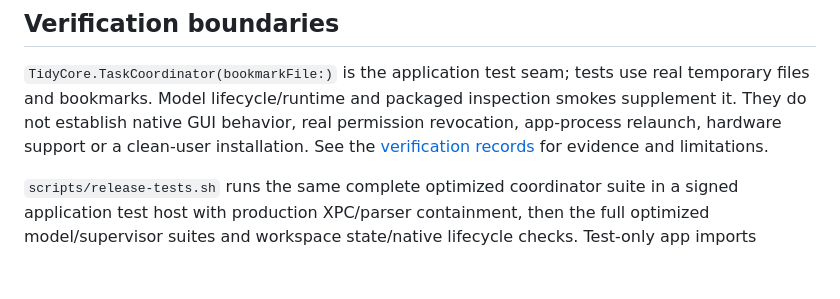
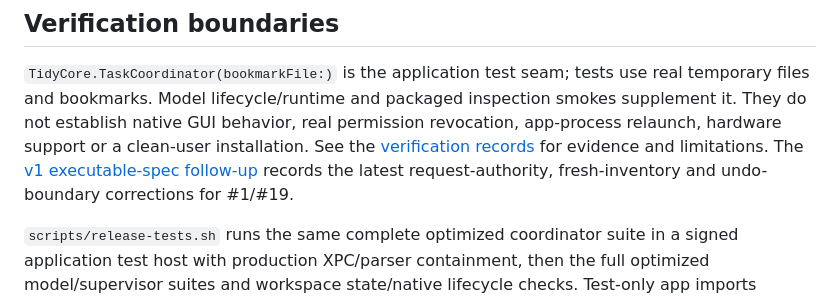
Before and after one commit to xchrisbailey/tidy, a Markdown page: README.md, the part around the change. GitHub-like rendering; blank space fills up the shorter version.

Commit message:
docs: records v1 spec verification

```diff
--- a/README.md
+++ b/README.md
@@ -75,6 +75,8 @@ real temporary files and bookmarks. Model lifecycle/runtime and packaged inspect
 smokes supplement it. They do not establish native GUI behavior, real permission
 revocation, app-process relaunch, hardware support or a clean-user installation.
 See the [verification records](docs/verification/) for evidence and limitations.
+The [v1 executable-spec follow-up](docs/verification/v1-spec-completion.md) records
+the latest request-authority, fresh-inventory and undo-boundary corrections for #1/#19.
 
 `scripts/release-tests.sh` runs the same complete optimized coordinator suite in a
 signed application test host with production XPC/parser containment, then the full
```
Also changed, not shown: docs/verification/v1-spec-completion.md (added, +88 -0 lines).
